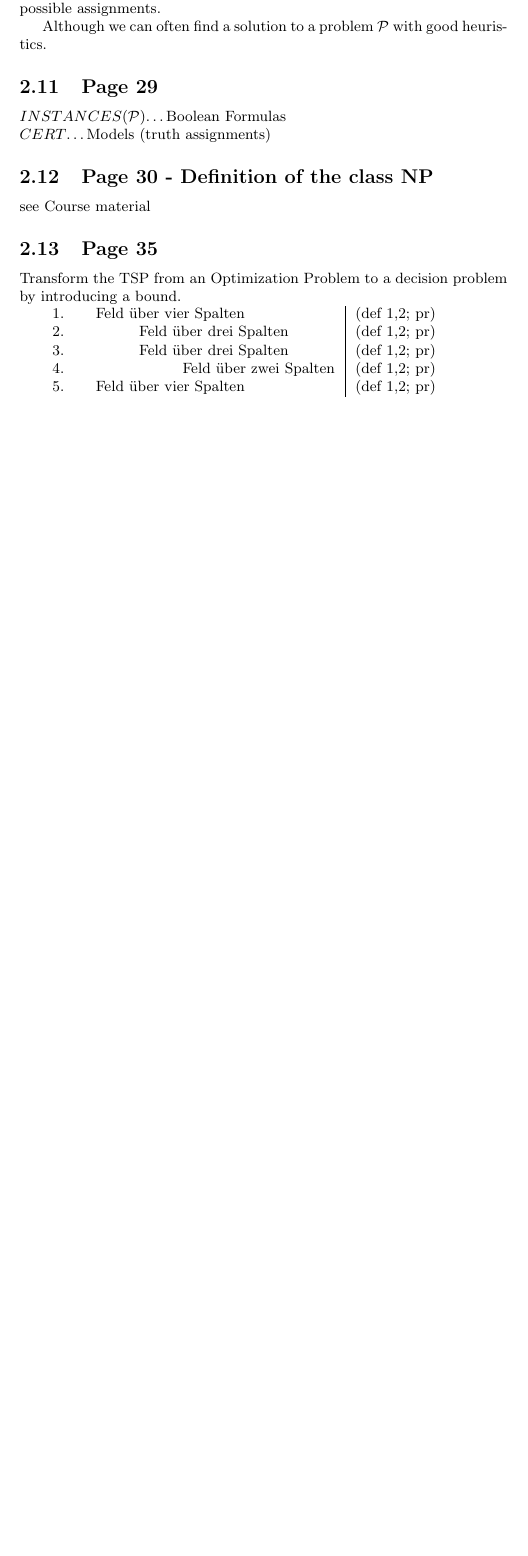
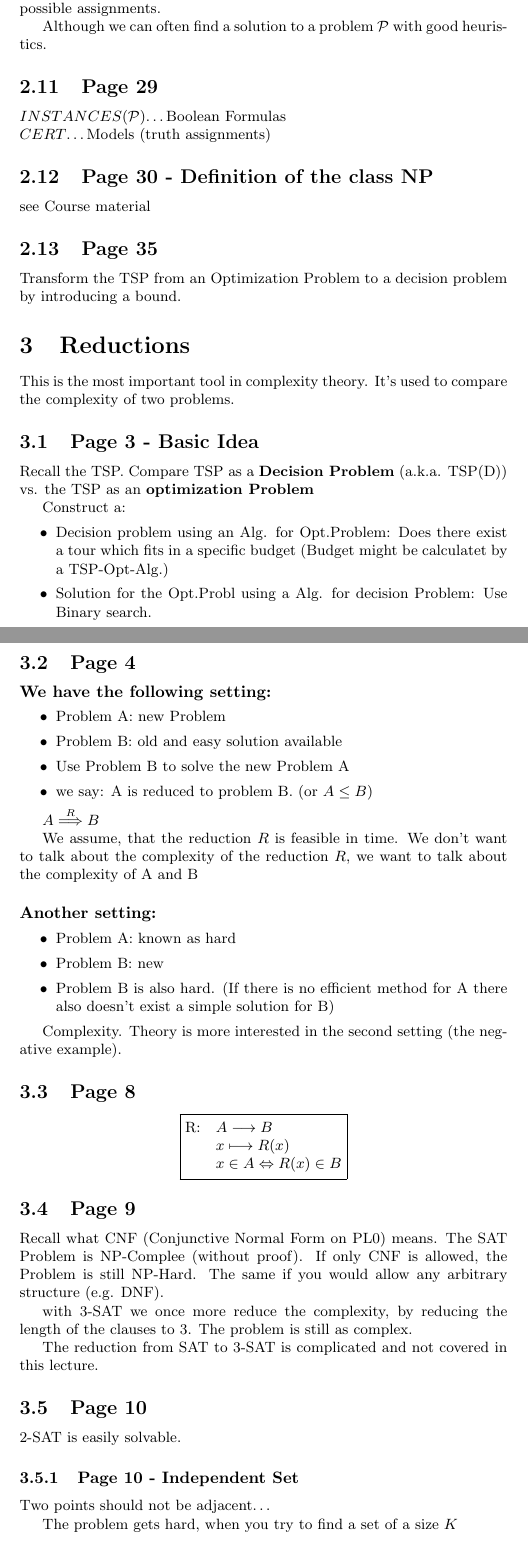
Before and after one commit to tarator/FMI-Skriptum, a LaTeX document (FMI/FMI-Skriptum.tex): part of page 4 of 4 before the commit and two parts of pages 4 and 5 of 6 after it, the two joined at a grey line, cut so that both start at the same text, the shorter picture padded with empty space. Compiled offline with pdfLaTeX.

Commit message:
End of lecture 3

```diff
--- a/FMI/FMI-Skriptum.tex
+++ b/FMI/FMI-Skriptum.tex
@@ -172,10 +172,80 @@ introducing a bound.
 
 
 
-\begin{tabular}{p{.5cm}p{.5cm}p{.5cm}p{.5cm}l|l}
-1.	&\multicolumn{4}{l|}{Feld über vier Spalten}				& (def 1,2; pr)\\
-2.	&	&\multicolumn{3}{l|}{Feld über drei Spalten}			& (def 1,2; pr)\\
-3.	&	&\multicolumn{3}{l|}{Feld über drei Spalten}			& (def 1,2; pr)\\
-4.	&	& 	&\multicolumn{2}{l|}{Feld über zwei Spalten}		& (def 1,2; pr)\\
-5.	&\multicolumn{4}{l|}{Feld über vier Spalten}				& (def 1,2; pr)\\
-\end{tabular}
+\section{Reductions}
+
+This is the most important tool in complexity theory. It's used to compare the
+complexity of two problems.
+
+\subsection{Page 3 - Basic Idea}
+
+Recall the TSP.
+Compare TSP as a \textbf{Decision Problem} (a.k.a. TSP(D)) vs. the TSP as an
+\textbf{optimization Problem}
+
+Construct a:
+\begin{itemize}
+\item Decision problem using an Alg. for Opt.Problem: Does there exist a tour
+which fits in a specific budget (Budget might be calculatet by a TSP-Opt-Alg.)
+\item Solution for the Opt.Probl using a Alg. for decision Problem: Use
+Binary search.
+\end{itemize}
+
+\subsection{Page 4}
+\paragraph{We have the following setting:}
+\begin{itemize}
+  \item Problem A: new Problem
+  \item Problem B: old and easy solution available
+  \item Use Problem B to solve the new Problem A
+  \item we say: A is reduced to problem B. (or $A \leq B$)
+\end{itemize}
+
+$ A \stackrel{R}{\Longrightarrow} B $
+
+We assume, that the reduction $R$ is feasible in time. We don't want to talk
+about the complexity of the reduction $R$, we want to talk about the complexity
+of A and B
+\paragraph{Another setting:}
+\begin{itemize}
+  \item Problem A: known as hard
+  \item Problem B: new
+  \item Problem B is also hard. (If there is no efficient method for A there
+  also doesn't exist a simple solution for B)
+\end{itemize}
+
+Complexity. Theory is more interested in the second setting (the negative
+example).
+
+\subsection{Page 8}
+ \begin{center}
+	\fbox{\begin{minipage}{15em}
+            \begin{tabbing}
+            \hspace*{2em}\= \kill % set the tabbings
+
+            R: \> $A \longrightarrow B$ \\
+               \> $x \longmapsto R(x)$ \\
+               \> $x \in A \Leftrightarrow  R(x) \in B$
+
+            \end{tabbing}
+     \end{minipage}}
+\end{center}
+
+\subsection{Page 9}
+
+Recall what CNF (Conjunctive Normal Form on PL0) means. The SAT Problem is
+NP-Complee (without proof). If only CNF is allowed, the Problem is still
+NP-Hard. The same if you would allow any arbitrary structure (e.g. DNF).
+
+with 3-SAT we once more reduce the complexity, by reducing the length of the
+clauses to 3. The problem is still as complex.
+
+The reduction from SAT to 3-SAT is complicated and not covered in this lecture.
+
+\subsection{Page 10}
+2-SAT is easily solvable.
+
+
+\subsubsection{Page 10 - Independent Set}
+Two points should not be adjacent\ldots
+
+The problem gets hard, when you try to find a set of a size $K$
@@ -181,0 +262 @@ introducing a bound.
+ \begin{center}
```
Also changed, not shown: FMI/FMI-Skriptum.tex (80 more changed lines).
